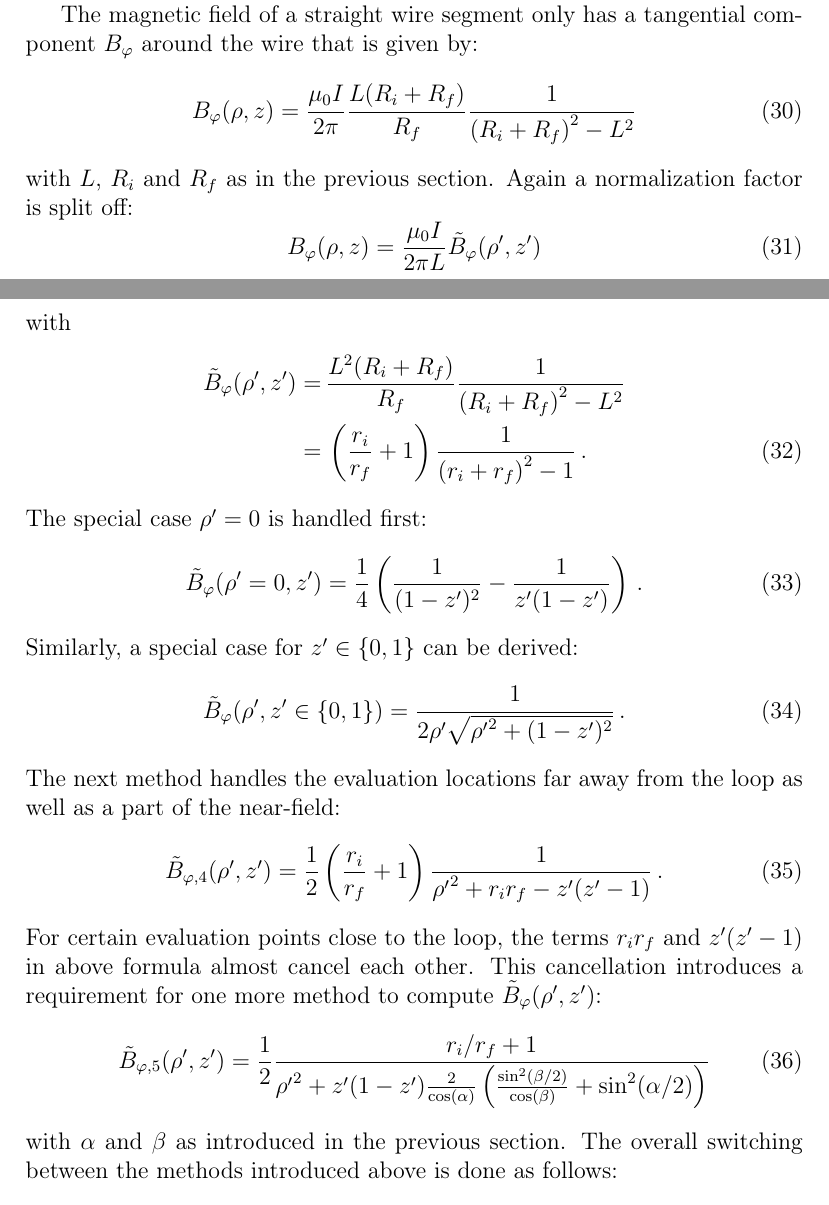
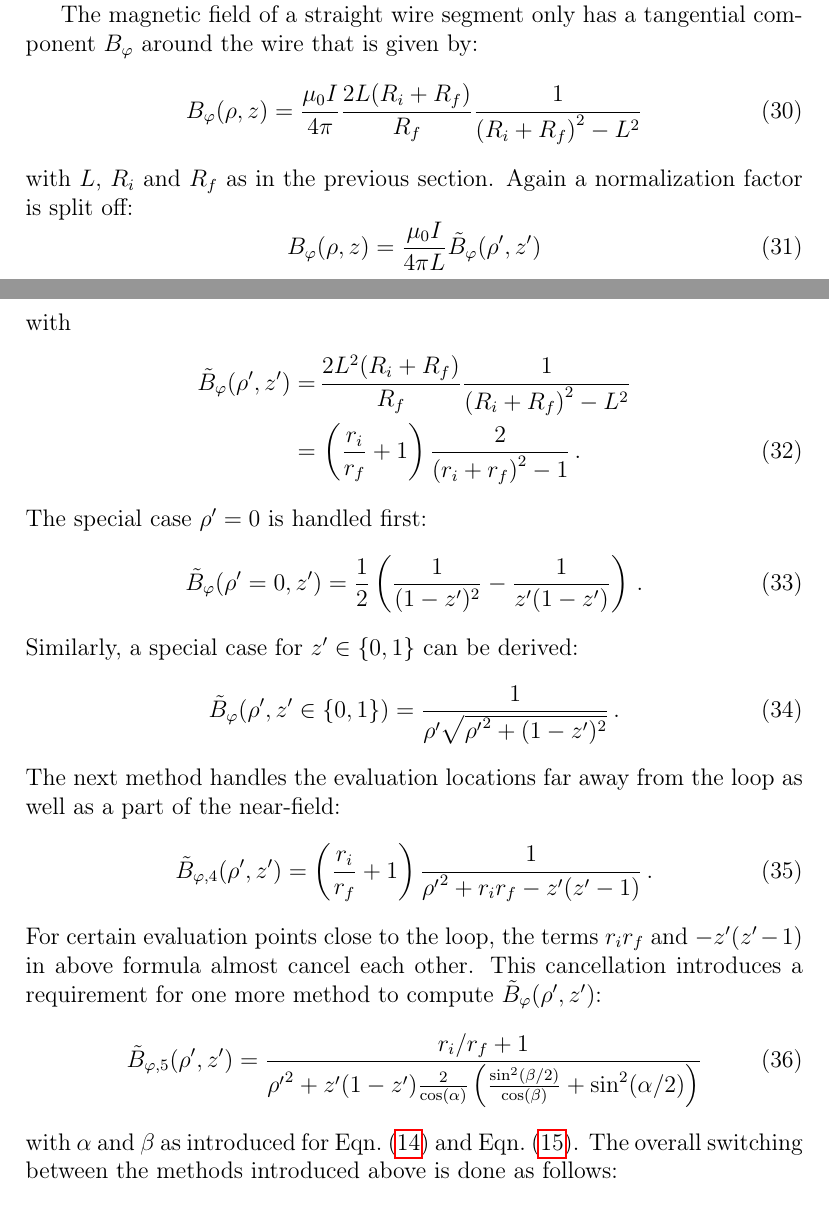
Before and after one commit to jonathanschilling/abscab, a LaTeX paper (article/abscab_main.tex, which reads article/abscab_Methods.tex): two parts of pages 7 and 8 of 36, joined at a grey line, cut so that both start at the same text. Compiled offline with pdfLaTeX.

Commit message:
cleanup of B_phi for straight wire segment

```diff
--- a/article/abscab_Methods.tex
+++ b/article/abscab_Methods.tex
@@ -165,43 +165,42 @@ The overall switching between the methods introduced above is done as follows:
 The magnetic field of a straight wire segment
 only has a tangential component~$B_\varphi$ around the wire that is given by:
 \begin{equation}
-  B_\varphi(\rho, z) = \frac{\mu_0 I}{2 \pi} \frac{L(R_i + R_f)}{R_f} \frac{1}{\left(R_i + R_f\right)^2 - L^2}
+  B_\varphi(\rho, z) = \frac{\mu_0 I}{4 \pi} \frac{2 L (R_i + R_f)}{R_f} \frac{1}{\left(R_i + R_f\right)^2 - L^2}
 \end{equation}
 with~$L$, $R_i$ and $R_f$ as in the previous section.
 Again a normalization factor is split off:
 \begin{equation}
-  B_\varphi(\rho, z) = \frac{\mu_0 I}{2 \pi L} \tilde{B}_\varphi(\rho', z')
+  B_\varphi(\rho, z) = \frac{\mu_0 I}{4 \pi L} \tilde{B}_\varphi(\rho', z')
 \end{equation}
 with
 \begin{align}
   \tilde{B}_\varphi(\rho', z')
-  =&\, \frac{L^2(R_i + R_f)}{R_f} \frac{1}{\left(R_i + R_f\right)^2 - L^2} \nonumber \\
-  =&\, \left(\frac{r_i}{r_f} + 1\right) \frac{1}{\left(r_i + r_f\right)^2 - 1} \, .
+  =&\, \frac{2 L^2(R_i + R_f)}{R_f} \frac{1}{\left(R_i + R_f\right)^2 - L^2} \nonumber \\
+  =&\, \left(\frac{r_i}{r_f} + 1\right) \frac{2}{\left(r_i + r_f\right)^2 - 1} \, .
 \end{align}
 The special case~$\rho'=0$ is handled first:
 \begin{equation}
-  \tilde{B}_\varphi(\rho'=0, z') = \frac{1}{4} \left( \frac{1}{(1-z')^2} - \frac{1}{z'(1-z')} \right) \, .
+  \tilde{B}_\varphi(\rho'=0, z') = \frac{1}{2} \left( \frac{1}{(1-z')^2} - \frac{1}{z'(1-z')} \right) \, .
 \end{equation}
 Similarly, a special case for~$z' \in \{0, 1\}$ can be derived:
 \begin{equation}
-  \tilde{B}_\varphi(\rho', z' \in \{0, 1\}) = \frac{1}{2 \rho' \sqrt{{\rho'}^2 + (1-z')^2}} \, .
+  \tilde{B}_\varphi(\rho', z' \in \{0, 1\}) = \frac{1}{\rho' \sqrt{{\rho'}^2 + (1-z')^2}} \, .
 \end{equation}
 The next method handles the evaluation locations far away from the loop
 as well as a part of the near-field:
 \begin{equation}
   \tilde{B}_{\varphi,4} (\rho', z')
-  = \frac{1}{2} \left(\frac{r_i}{r_f} + 1\right) \frac{1}{{\rho'}^2 + r_i r_f - z' (z' - 1)} \, .
+  = \left(\frac{r_i}{r_f} + 1\right) \frac{1}{{\rho'}^2 + r_i r_f - z' (z' - 1)} \, .
 \end{equation}
 For certain evaluation points close to the loop,
-the terms~$r_i r_f$ and $z' (z' - 1)$ in above formula almost cancel each other.
+the terms~$r_i r_f$ and $-z' (z' - 1)$ in above formula almost cancel each other.
 This cancellation introduces a requirement for one more method to compute~$\tilde{B}_\varphi (\rho', z')$:
 \begin{equation}
   \tilde{B}_{\varphi, 5} (\rho', z')
-  = \frac{1}{2}
-    \frac{r_i / r_f + 1}
+  = \frac{r_i / r_f + 1}
          {{\rho'}^2 + z' (1 - z') \frac{2}{\cos(\alpha)} \left( \frac{\sin^2(\beta/2)}{\cos(\beta)} + \sin^2(\alpha/2) \right)}
 \end{equation}
-with~$\alpha$ and~$\beta$ as introduced in the previous section.
+with~$\alpha$ and~$\beta$ as introduced for \eqn{ri_zp} and \eqn{rf_zp_1}.
 %
 % total assembly of B_phi for straight wire segment
 %
```
Also changed, not shown: article/abscab_main.pdf.
